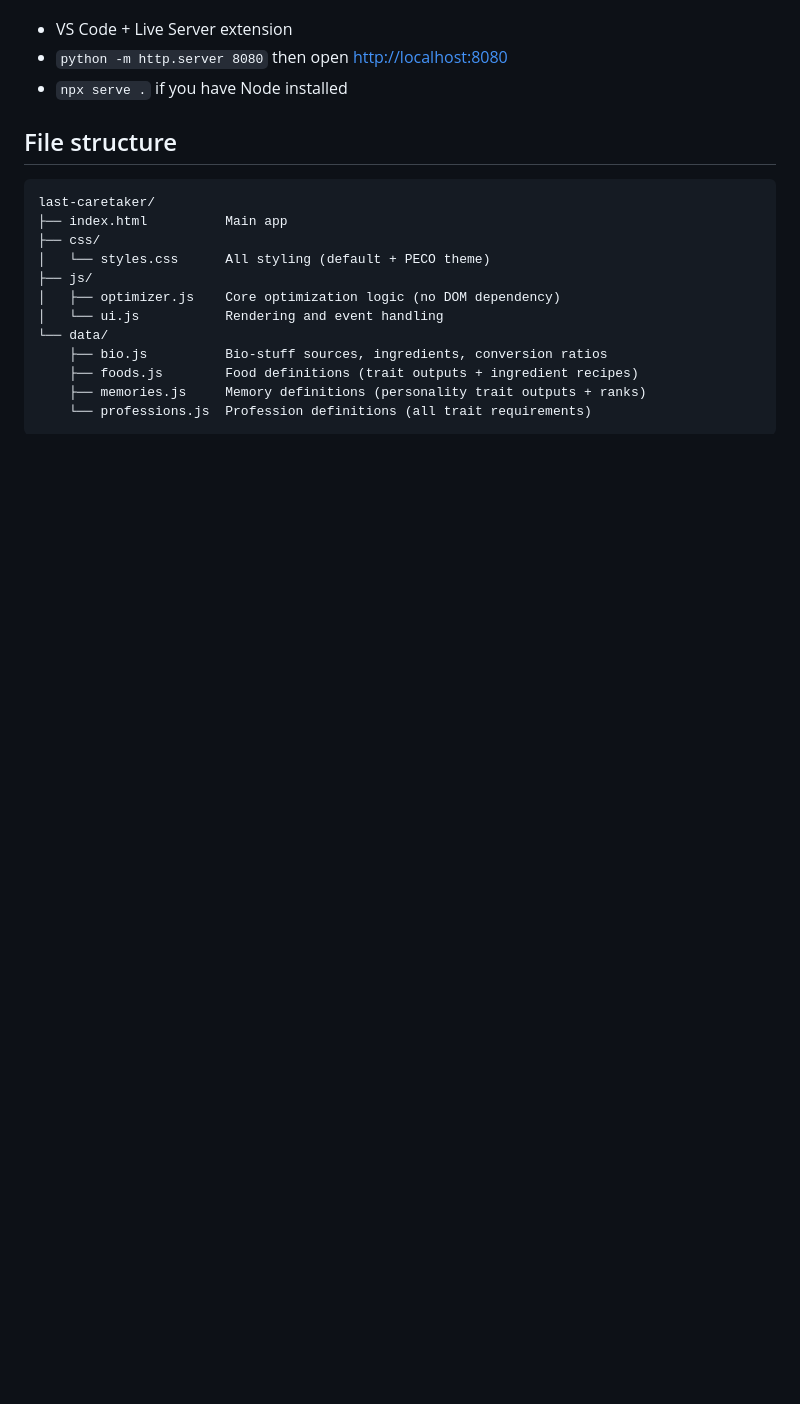
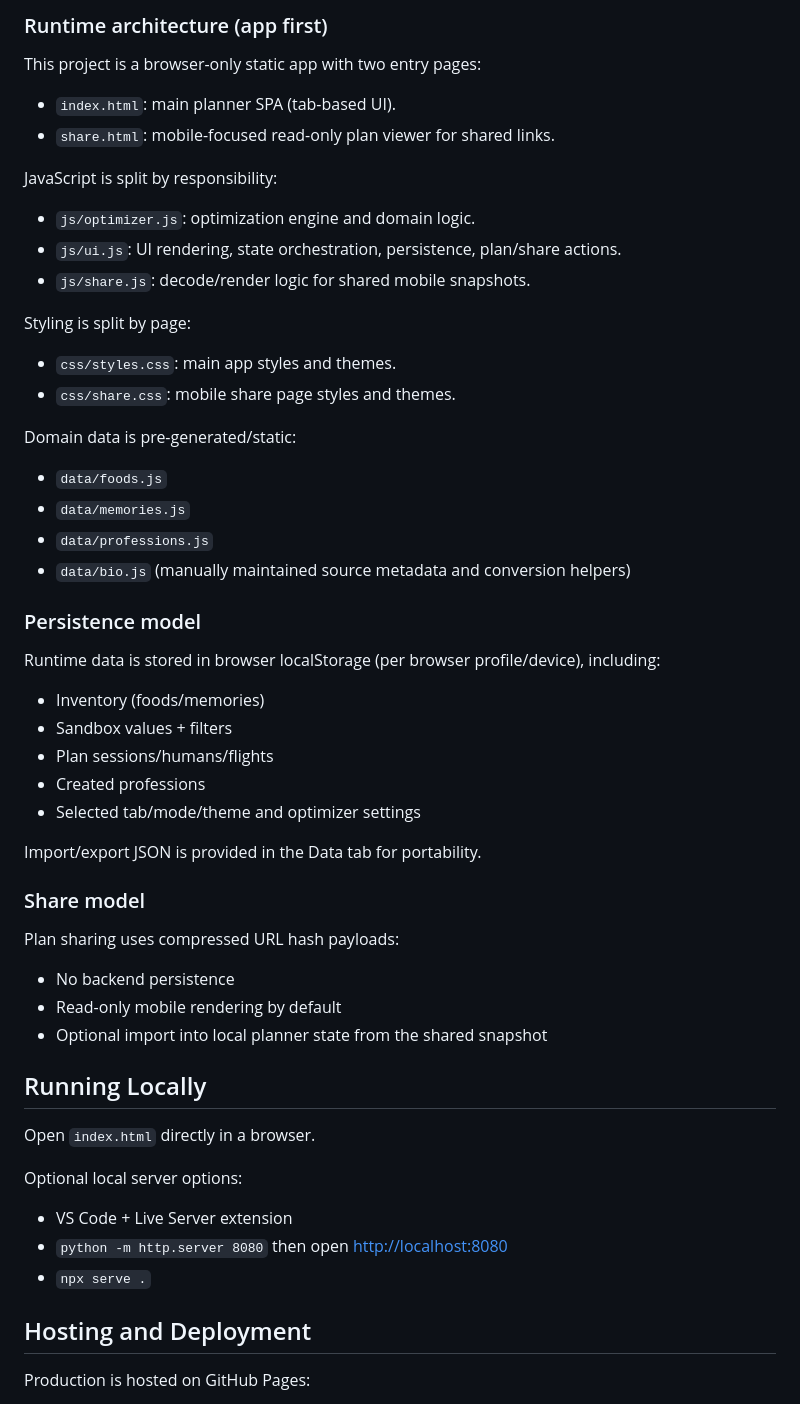
Before and after one commit to camrex/last-caretaker-human-optimizer, a Markdown page: README.md, the part around one of its changes. GitHub-like rendering; blank space fills up the shorter version.

````diff
--- a/README.md
+++ b/README.md
@@ -14,22 +68,59 @@ If you want live-reload during development, any of these work:
+### Runtime architecture (app first)
+
+This project is a browser-only static app with two entry pages:
+
+- `index.html`: main planner SPA (tab-based UI).
+- `share.html`: mobile-focused read-only plan viewer for shared links.
+
+JavaScript is split by responsibility:
+
+- `js/optimizer.js`: optimization engine and domain logic.
+- `js/ui.js`: UI rendering, state orchestration, persistence, plan/share actions.
+- `js/share.js`: decode/render logic for shared mobile snapshots.
+
+Styling is split by page:
+
+- `css/styles.css`: main app styles and themes.
+- `css/share.css`: mobile share page styles and themes.
+
+Domain data is pre-generated/static:
+
+- `data/foods.js`
+- `data/memories.js`
+- `data/professions.js`
+- `data/bio.js` (manually maintained source metadata and conversion helpers)
+
+### Persistence model
+
+Runtime data is stored in browser localStorage (per browser profile/device), including:
+
+- Inventory (foods/memories)
+- Sandbox values + filters
+- Plan sessions/humans/flights
+- Created professions
+- Selected tab/mode/theme and optimizer settings
+
+Import/export JSON is provided in the Data tab for portability.
+
+### Share model
+
+Plan sharing uses compressed URL hash payloads:
+
+- No backend persistence
+- Read-only mobile rendering by default
+- Optional import into local planner state from the shared snapshot
+
+## Running Locally
+
+Open `index.html` directly in a browser.
+
+Optional local server options:
 
 - VS Code + Live Server extension
 - `python -m http.server 8080` then open <http://localhost:8080>
-- `npx serve .` if you have Node installed
+- `npx serve .`
 
-## File structure
+## Hosting and Deployment
 
-```text
-last-caretaker/
-├── index.html          Main app
-├── css/
-│   └── styles.css      All styling (default + PECO theme)
-├── js/
-│   ├── optimizer.js    Core optimization logic (no DOM dependency)
-│   └── ui.js           Rendering and event handling
-└── data/
-    ├── bio.js          Bio-stuff sources, ingredients, conversion ratios
-    ├── foods.js        Food definitions (trait outputs + ingredient recipes)
-    ├── memories.js     Memory definitions (personality trait outputs + ranks)
-    └── professions.js  Profession definitions (all trait requirements)
-```
+Production is hosted on GitHub Pages:
 
````
Also changed, not shown: other parts of README.md (+113 -85 lines).
